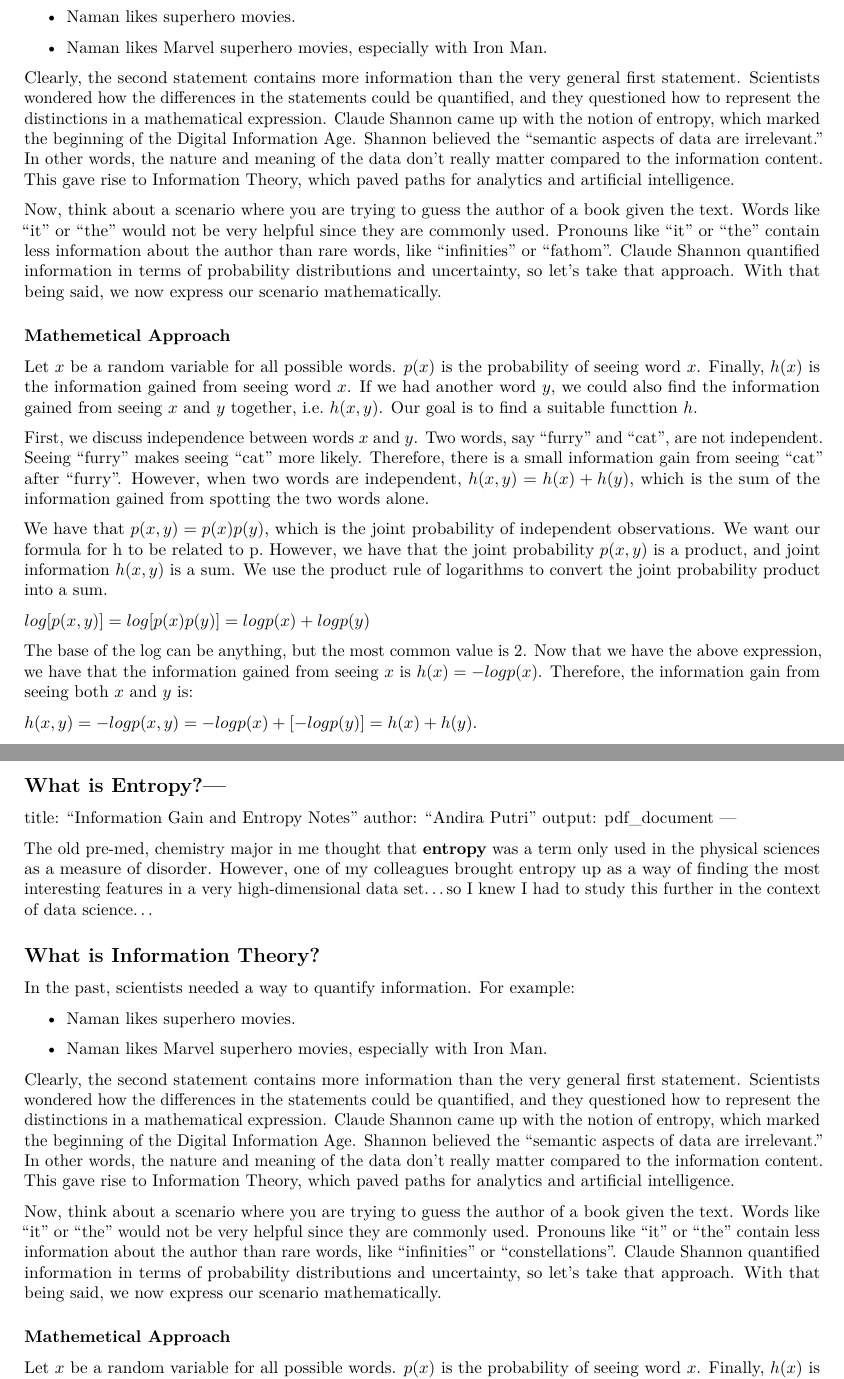
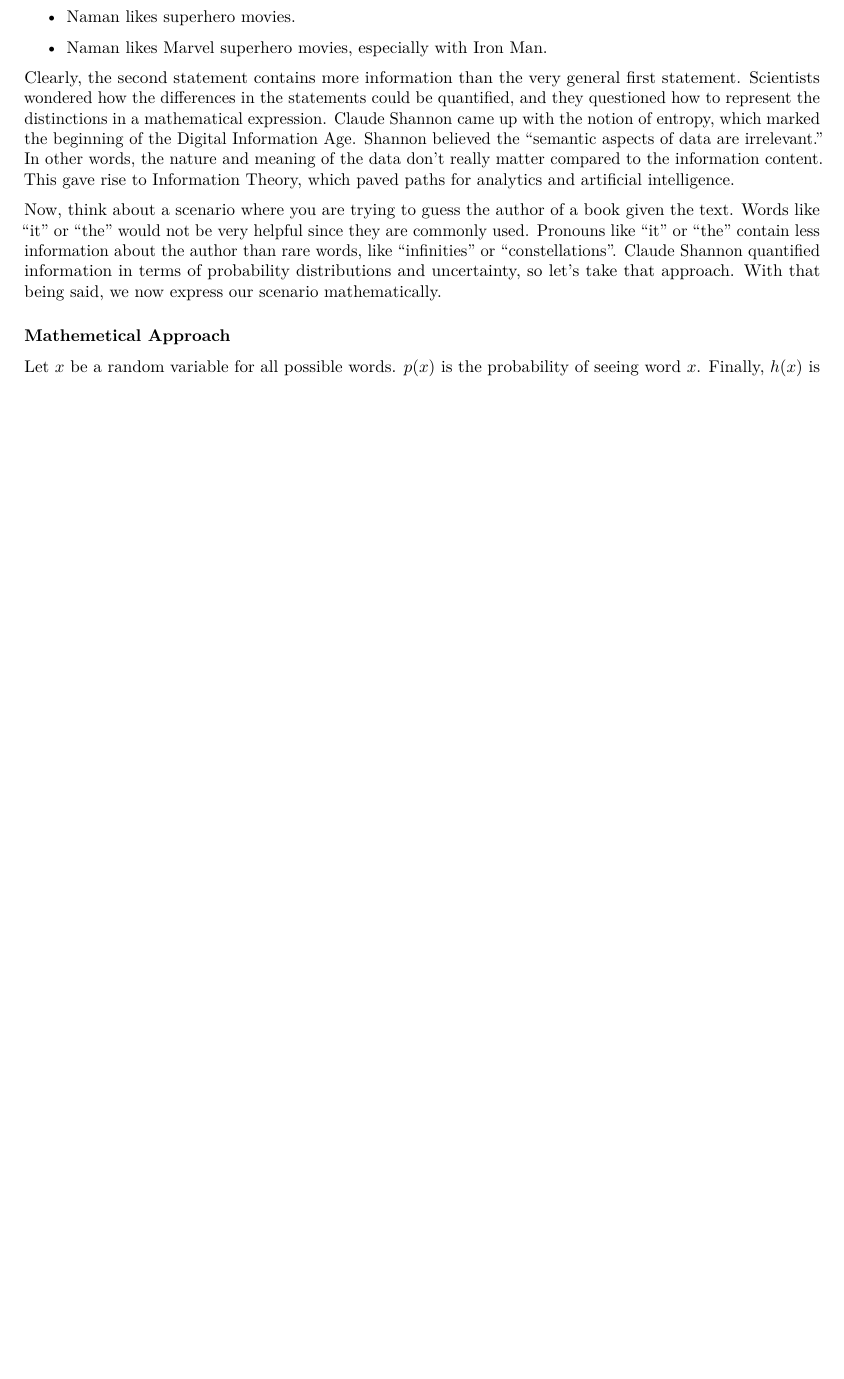
Before and after one commit to diramputri/Picture-Worth-1000-Words, an R Markdown document (notes.Rmd): two parts of pages 1 and 2 of 3 before the commit and part of page 1 of 3 after it, the two joined at a grey line, cut so that both start at the same text, the shorter picture padded with empty space. Rendered offline with R 4.5, knitr and Pandoc, then LaTeX, with nearby package versions.

Commit message:
finished notes

```diff
--- a/notes.Rmd
+++ b/notes.Rmd
@@ -15,40 +15,6 @@ In the past, scientists needed a way to quantify information. For example:
 * Naman likes Marvel superhero movies, especially with Iron Man.
 
 Clearly, the second statement contains more information than the very general first statement. Scientists wondered how the differences in the statements could be quantified, and they questioned how to represent the distinctions in a mathematical expression. Claude Shannon came up with the notion of entropy, which marked the beginning of the Digital Information Age. Shannon believed the "semantic aspects of data are irrelevant." In other words, the nature and meaning of the data don't really matter compared to the information content. This gave rise to Information Theory, which paved paths for analytics and artificial intelligence.
-
-Now, think about a scenario where you are trying to guess the author of a book given the text. Words like "it" or "the" would not be very helpful since they are commonly used. Pronouns like "it" or "the" contain less information about the author than rare words, like "infinities" or "fathom". Claude Shannon quantified information in terms of probability distributions and uncertainty, so let's take that approach. With that being said, we now express our scenario mathematically.
-
-### Mathemetical Approach
-
-Let $x$ be a random variable for all possible words. $p(x)$ is the probability of seeing word $x$. Finally, $h(x)$ is the information gained from seeing word $x$. If we had another word $y$, we could also find the information gained from seeing $x$ and $y$ together, i.e. $h(x,y)$. Our goal is to find a suitable functtion $h$.
-
-First, we discuss independence between words $x$ and $y$. Two words, say "furry" and "cat", are not independent. Seeing "furry" makes seeing "cat" more likely. Therefore, there is a small information gain from seeing "cat" after "furry". However, when two words are independent, $h(x,y) = h(x) + h(y)$, which is the sum of the information gained from spotting the two words alone.
-
-We have that $p(x,y) = p(x)p(y)$, which is the joint probability of independent observations. We want our formula for h to be related to p. However, we have that the joint probability $p(x,y)$ is a product, and joint information $h(x,y)$ is a sum. We use the product rule of logarithms to convert the joint probability product into a sum.
-
-$log[p(x, y)] = log[p(x)p(y)] = log p(x) + log p(y)$
-
-The base of the log can be anything, but the most common value is 2. Now that we have the above expression, we have that the information gained from seeing $x$ is $h(x) = -logp(x)$. Therefore, the information gain from seeing both $x$ and $y$ is:
-
-$h(x,y) = -logp(x,y) = -logp(x) + [-logp(y)] = h(x) + h(y)$.
-
-## What is Entropy?---
-title: "Information Gain and Entropy Notes"
-author: "Andira Putri"
-output: pdf_document
----
-
-The old pre-med, chemistry major in me thought that **entropy** was a term only used in the physical sciences as a measure of disorder. However, one of my colleagues brought entropy up as a way of finding the most interesting features in a very high-dimensional data set...so I knew I had to study this further in the context of data science...
-
-## What is Information Theory?
-
-In the past, scientists needed a way to quantify information. For example:
-
-* Naman likes superhero movies.
-
-* Naman likes Marvel superhero movies, especially with Iron Man.
-
-Clearly, the second statement contains more information than the very general first statement. Scientists wondered how the differences in the statements could be quantified, and they questioned how to represent the distinctions in a mathematical expression. Claude Shannon came up with the notion of entropy, which marked the beginning of the Digital Information Age. Shannon believed the “semantic aspects of data are irrelevant.” In other words, the nature and meaning of the data don't really matter compared to the information content. This gave rise to Information Theory, which paved paths for analytics and artificial intelligence.
 
 Now, think about a scenario where you are trying to guess the author of a book given the text. Words like "it" or "the" would not be very helpful since they are commonly used. Pronouns like "it" or "the" contain less information about the author than rare words, like "infinities" or "constellations". Claude Shannon quantified information in terms of probability distributions and uncertainty, so let's take that approach. With that being said, we now express our scenario mathematically.
 
```
Also changed, not shown: notes.Rmd (12 more changed lines).
